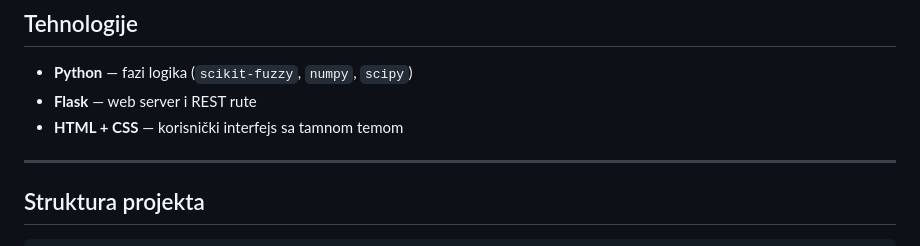
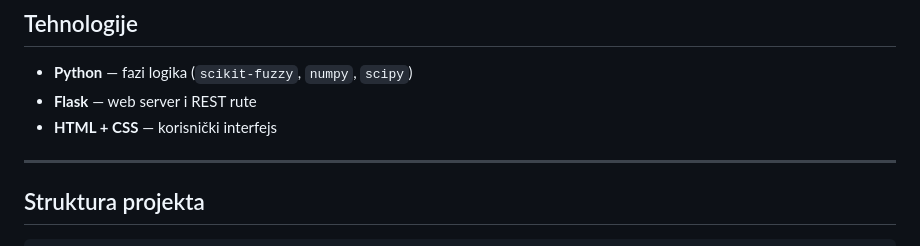
Before and after one commit to DusanSl/Fuzzy-spam-filter, a Markdown page: README.md, the part around the change. Drawn GitHub-style.

Commit message:
Azuriran readme

```diff
--- a/README.md
+++ b/README.md
@@ -25,7 +25,7 @@ Izlaz `spam_score` (0–100%) se klasifikuje u jednu od tri kategorije: **LEGITI
 
 - **Python** — fazi logika (`scikit-fuzzy`, `numpy`, `scipy`)
 - **Flask** — web server i REST rute
-- **HTML + CSS** — korisnički interfejs sa tamnom temom
+- **HTML + CSS** — korisnički interfejs
 
 ---
 
```
